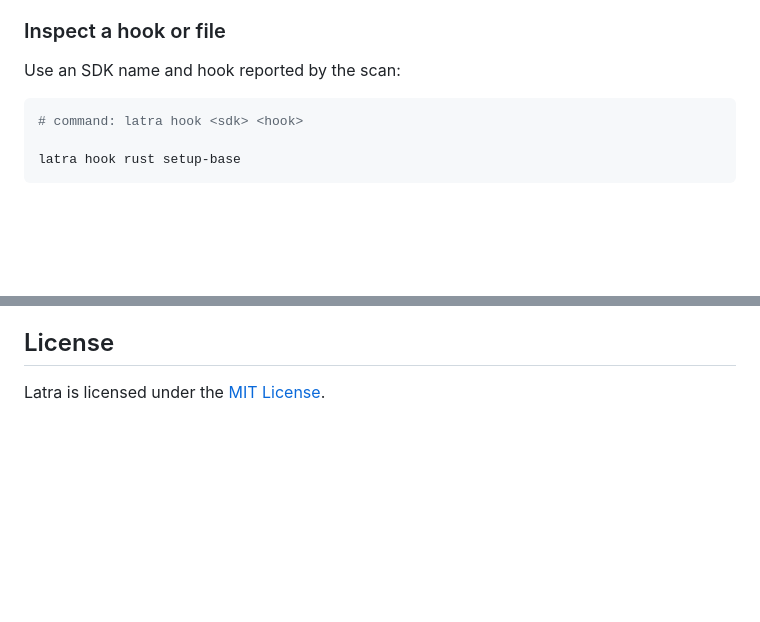
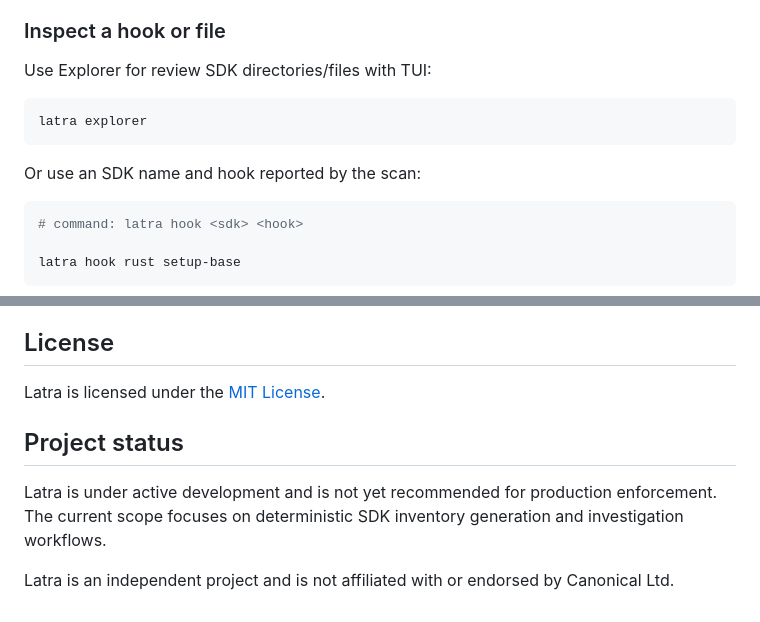
Before and after one commit to shizuku198411/Latra, a Markdown page: README.md, 2 parts joined by grey strips. GitHub-like rendering; blank space fills up the shorter version.

````diff
--- a/README.md
+++ b/README.md
@@ -146,7 +162,13 @@ the next section.
 
 ### Inspect a hook or file
 
-Use an SDK name and hook reported by the scan:
+Use Explorer for review SDK directories/files with TUI:
+
+```bash
+latra explorer
+```
+
+Or use an SDK name and hook reported by the scan:
 
 ```bash
 # command: latra hook <sdk> <hook>
@@ -261,3 +283,9 @@ Do not report security vulnerabilities through public issues. See [SECURITY.md](
 ## License
 
 Latra is licensed under the [MIT License](LICENSE).
+
+## Project status
+
+Latra is under active development and is not yet recommended for production enforcement. The current scope focuses on deterministic SDK inventory generation and investigation workflows.
+
+Latra is an independent project and is not affiliated with or endorsed by Canonical Ltd.
````
Also changed, not shown: other parts of README.md (+19 -3 lines), assets/latra_explorer_1.png (added), assets/latra_explorer_2.png (added), assets/latra_explorer_3.png (added), assets/latra_scan_assesment.png (added).
